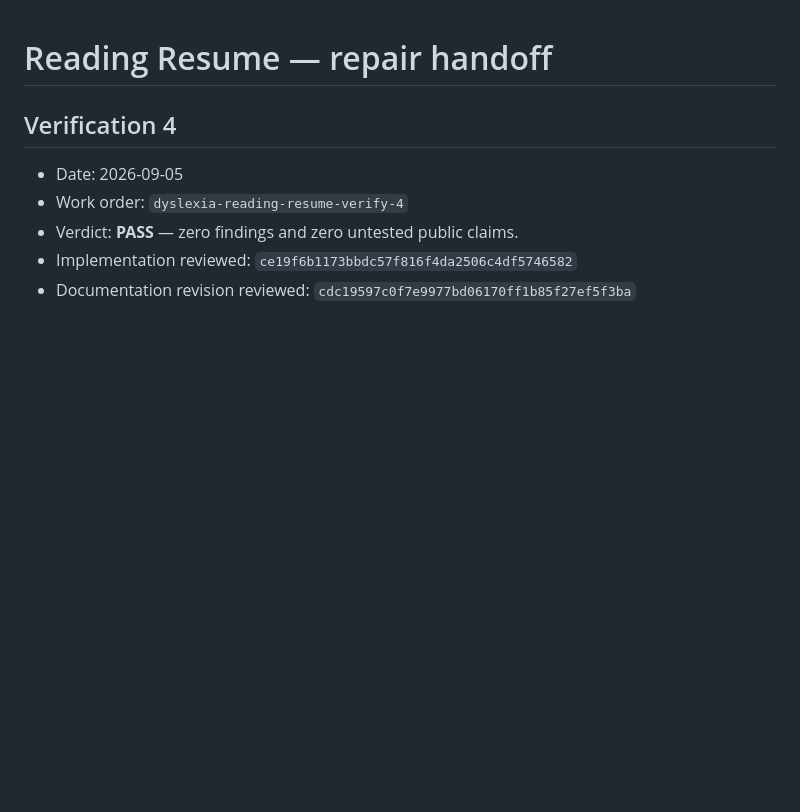
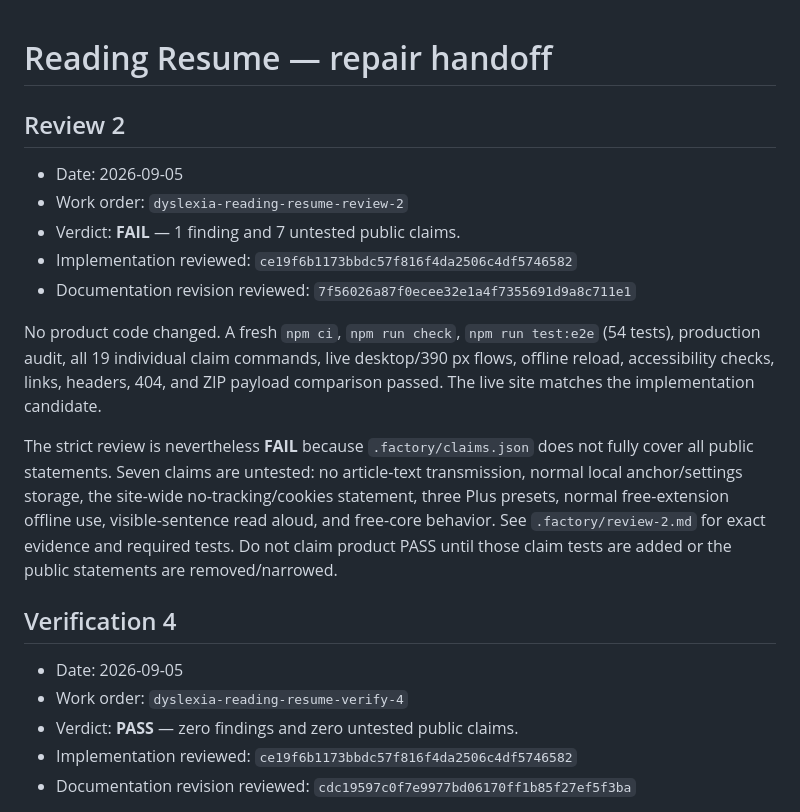
Before and after one commit to B-Divyesh/sf-dyslexia-reading-resume, a Markdown page: .factory/handoff.md, the part around the change. Rendered like a GitHub page; blank space fills up the shorter version.

Commit message:
docs: record strict review 2 findings

```diff
--- a/.factory/handoff.md
+++ b/.factory/handoff.md
@@ -1,4 +1,16 @@
 # Reading Resume — repair handoff
+
+## Review 2
+
+- Date: 2026-09-05
+- Work order: `dyslexia-reading-resume-review-2`
+- Verdict: **FAIL** — 1 finding and 7 untested public claims.
+- Implementation reviewed: `ce19f6b1173bbdc57f816f4da2506c4df5746582`
+- Documentation revision reviewed: `7f56026a87f0ecee32e1a4f7355691d9a8c711e1`
+
+No product code changed. A fresh `npm ci`, `npm run check`, `npm run test:e2e` (54 tests), production audit, all 19 individual claim commands, live desktop/390 px flows, offline reload, accessibility checks, links, headers, 404, and ZIP payload comparison passed. The live site matches the implementation candidate.
+
+The strict review is nevertheless **FAIL** because `.factory/claims.json` does not fully cover all public statements. Seven claims are untested: no article-text transmission, normal local anchor/settings storage, the site-wide no-tracking/cookies statement, three Plus presets, normal free-extension offline use, visible-sentence read aloud, and free-core behavior. See `.factory/review-2.md` for exact evidence and required tests. Do not claim product PASS until those claim tests are added or the public statements are removed/narrowed.
 
 ## Verification 4
 
```
Also changed, not shown: .factory/review-2.md (added, +89 -0 lines).
